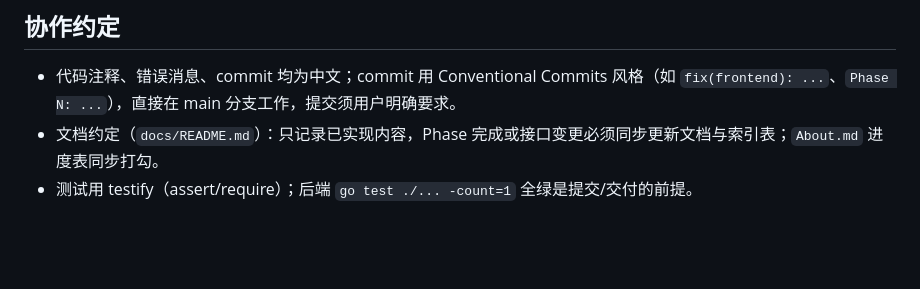
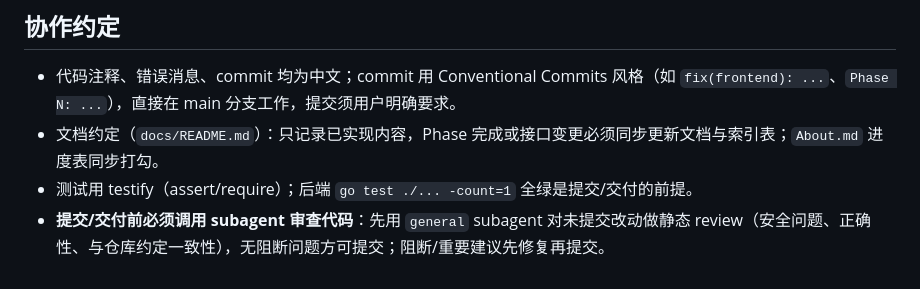
Before and after one commit to Tonyjh07/PortalT, a Markdown page: AGENTS.md, the part around the change. GitHub-like rendering; blank space fills up the shorter version.

Commit message:
chore: AGENTS.md 增加提交前 subagent 审查规则

```diff
--- a/AGENTS.md
+++ b/AGENTS.md
@@ -45,3 +45,4 @@ PortalT：HomeLab 统一门户（Go 后端 + Nuxt 3 前端）。详见 `About.md
 - 代码注释、错误消息、commit 均为中文；commit 用 Conventional Commits 风格（如 `fix(frontend): ...`、`Phase N: ...`），直接在 main 分支工作，提交须用户明确要求。
 - 文档约定（`docs/README.md`）：只记录已实现内容，Phase 完成或接口变更必须同步更新文档与索引表；`About.md` 进度表同步打勾。
 - 测试用 testify（assert/require）；后端 `go test ./... -count=1` 全绿是提交/交付的前提。
+- **提交/交付前必须调用 subagent 审查代码**：先用 `general` subagent 对未提交改动做静态 review（安全问题、正确性、与仓库约定一致性），无阻断问题方可提交；阻断/重要建议先修复再提交。
```
